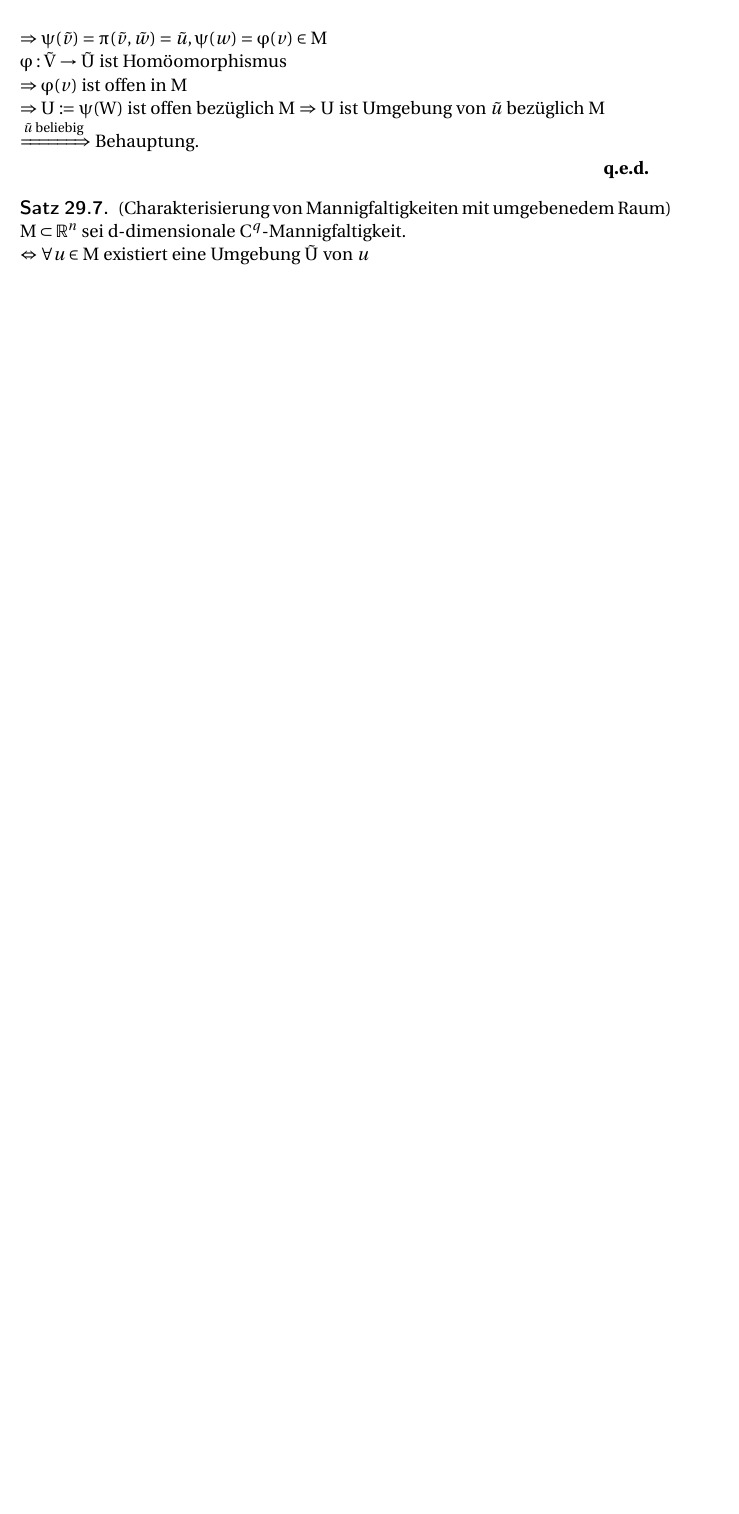
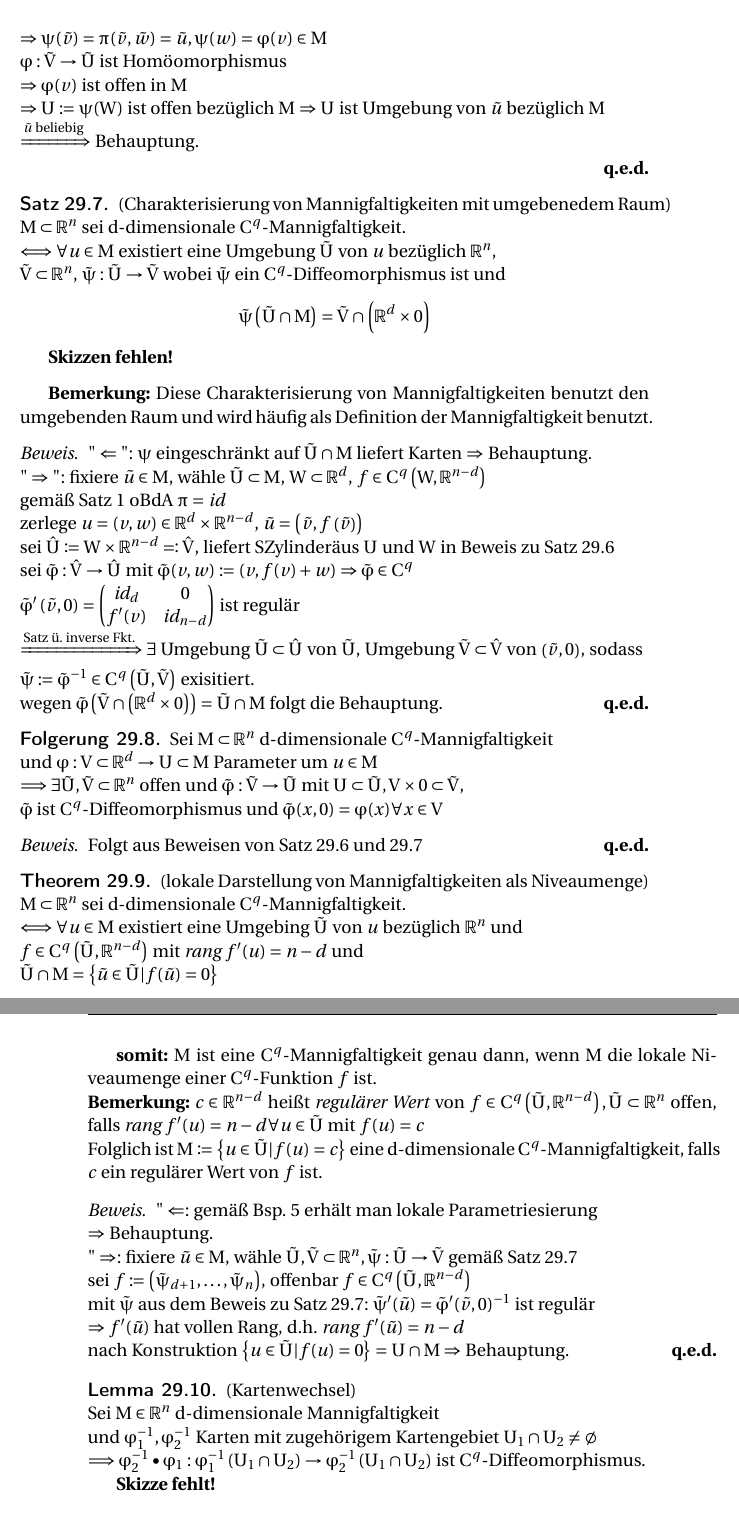
Before and after one commit to toothstone/Mathematik-2-14-15, a LaTeX book (math-3.tex, which reads lectures/002.tex): part of page 13 of 13 before the commit and two parts of pages 13 and 14 of 14 after it, the two joined at a grey line, cut so that both start at the same text, the shorter picture padded with empty space. Compiled offline with pdfLaTeX.

Commit message:
Finish up to lemma 5/29.10

```diff
--- a/lectures/002.tex
+++ b/lectures/002.tex
@@ -55,6 +55,104 @@ $\xRightarrow{\tilde{u} \text{ beliebig}} $ Behauptung.
 \begin{sa}
 (Charakterisierung von Mannigfaltigkeiten mit umgebenedem Raum) \\
 $M \subset \mathbb{R}^n $ sei d-dimensionale $C^q$-Mannigfaltigkeit. \\
-$\Leftrightarrow \forall u \in M $ existiert eine Umgebung $\tilde{U}$ von $u$
+$\Longleftrightarrow \forall u \in M $ existiert eine Umgebung $\tilde{U}$ von $u$
+bezüglich $\mathbb{R}^n$, \\
+$\tilde{V} \subset \mathbb{R}^n $,
+$\tilde{\psi}: \tilde{U} \rightarrow \tilde{V} $ wobei $\tilde{\psi} $
+ein $C^q$-Diffeomorphismus ist und
+    \begin{equation*}
+    \tilde{\psi} \left( \tilde{U} \cap M \right) =
+    \tilde{V} \cap \left( \mathbb{R}^d \times {0} \right)
+    \end{equation*}
+
+\textbf{Skizzen fehlen!}
 
 \end{sa}
+
+\textbf{Bemerkung:} Diese Charakterisierung von Mannigfaltigkeiten benutzt den umgebenden Raum und wird häufig als Definition der Mannigfaltigkeit benutzt.
+
+\begin{proof}
+$"\Leftarrow"$: $\psi $ eingeschränkt auf $\tilde{U} \cap M $ liefert Karten
+$\Rightarrow$ Behauptung. \\
+$"\Rightarrow"$: fixiere $\tilde{u} \in M $, wähle $\tilde{U} \subset M $,
+$W \subset \mathbb{R}^d $, $f \in C^q \left( W, \mathbb{R}^{n-d} \right)$ \\
+gemäß Satz 1 oBdA $\pi = $ \textit{id} \\
+zerlege $u = (v,w) \in \mathbb{R}^d \times \mathbb{R}^{n-d}$,
+$\tilde{u} = \left( \tilde{v}, f \left( \tilde{v} \right) \right) $ \\
+sei $\hat{U} \coloneqq W \times \mathbb{R}^{n-d} \eqqcolon \hat{V} $,
+liefert "Zylinder" aus $U$ und $W$ in Beweis zu Satz 29.6 \\
+sei $\tilde{\varphi}: \hat{V} \rightarrow \hat{U} $ mit
+$\tilde{\varphi} (v,w) \coloneqq (v, f(v) + w) \Rightarrow \tilde{\varphi} \in C^q $ \\
+$\tilde{\varphi}' \left( \tilde{v}, 0 \right) =
+    \begin{pmatrix}
+    \textit{id}_d & 0 \\
+    f'(v)         & \textit{id}_{n-d}
+    \end{pmatrix}
+$ ist regulär \\
+$\xRightarrow{\text{Satz ü. inverse Fkt.}} \exists $
+Umgebung $ \tilde{U} \subset \hat{U}$ von $\tilde{U}$,
+Umgebung $ \tilde{V} \subset \hat{V} $ von $ \left( \tilde{v}, 0 \right) $, sodass \\
+$\tilde{\psi} \coloneqq \tilde{\varphi}^{-1} \in C^q \left( \tilde{U}, \tilde{V} \right) $
+exisitiert. \\
+wegen $\tilde{\varphi} \left( \tilde{V} \cap \left( \mathbb{R}^d \times {0} \right) \right)
+= \tilde{U} \cap M $ folgt die Behauptung.
+\end{proof}
+
+\begin{folgerung}
+Sei $M \subset \mathbb{R}^n$ d-dimensionale $C^q$-Mannigfaltigkeit \\
+und $\varphi: V \subset \mathbb{R}^d \rightarrow U \subset M $ Parameter um $u \in M $ \\
+$\Longrightarrow \exists \tilde{U}, \tilde{V} \subset \mathbb{R}^n $ offen und
+$\tilde{\varphi} : \tilde{V} \rightarrow \tilde{U} $
+mit $ U \subset \tilde{U}, V \times {0} \subset \tilde{V} $, \\
+$\tilde{\varphi} $ ist $C^q$-Diffeomorphismus und
+$\tilde{\varphi} (x, 0) = \varphi (x) \forall x \in V $
+\end{folgerung}
+
+\begin{proof}
+Folgt aus Beweisen von Satz 29.6 und 29.7
+\end{proof}
+
+\begin{theo}
+(lokale Darstellung von Mannigfaltigkeiten als Niveaumenge)\\
+$M \subset \mathbb{R}^n $ sei d-dimensionale $C^q$-Mannigfaltigkeit. \\
+$\Longleftrightarrow \forall u \in M $ existiert eine Umgebing $\tilde{U}$ von $u$
+bezüglich $\mathbb{R}^n$ und \\
+$f \in C^q \left( \tilde{U}, \mathbb{R}^{n-d} \right)$
+mit $\textit{rang } f' (u) = n-d $ und \\
+$\tilde{U} \cap M = \left\lbrace \tilde{u} \in \tilde{U} | f (\tilde{u}) = 0 \right\rbrace $
+\end{theo}
+
+\textbf{somit:} $M$ ist eine $C^q$-Mannigfaltigkeit genau dann,
+wenn $M$ die lokale Niveaumenge einer $C^q$-Funktion $f$ ist. \\
+\textbf{Bemerkung:} $c \in \mathbb{R}^{n-d} $ heißt \textit{regulärer Wert} von
+$f \in C^q \left( \tilde{U}, \mathbb{R}^{n-d} \right), \tilde{U} \subset \mathbb{R}^n $
+offen, falls $\textit{rang } f' (u) = n-d \forall u \in \tilde{U} $ mit $f(u) = c $ \\
+Folglich ist $M \coloneqq \left\lbrace u \in \tilde{U} | f(u) = c \right\rbrace $
+eine d-dimensionale $C^q$-Mannigfaltigkeit, falls $c$ ein regulärer Wert von $f$ ist.
+
+\begin{proof}
+$"\Leftarrow":$ gemäß Bsp. 5 erhält man lokale Parametriesierung \\
+$\Rightarrow$ Behauptung. \\
+$"\Rightarrow":$ fixiere $\tilde{u} \in M$,
+wähle $\tilde{U}, \tilde{V} \subset \mathbb{R}^n,
+\tilde{\psi}: \tilde{U} \rightarrow \tilde{V} $ gemäß Satz 29.7 \\
+sei $f \coloneqq \left( \tilde{\psi}_{d+1}, \ldots , \tilde{\psi}_n \right)$,
+offenbar $f \in C^q \left(  \tilde{U}, \mathbb{R}^{n-d} \right) $ \\
+mit $\tilde{\psi}$ aus dem Beweis zu Satz 29.7:
+$\tilde{\psi}' (\tilde{u}) = \tilde{\varphi}' (\tilde{v}, 0)^{-1} $ ist regulär \\
+$\Rightarrow f'(\tilde{u}) $ hat vollen Rang, d.h. $\textit{rang } f'(\tilde{u}) = n-d $ \\
+nach Konstruktion $ \left\lbrace u \in \tilde{U} | f(u) = 0 \right\rbrace = U \cap M
+\Rightarrow $ Behauptung.
+\end{proof}
+
+\begin{lem}
+(Kartenwechsel) \\
+Sei $M \in \mathbb{R}^n $ d-dimensionale Mannigfaltigkeit \\
+und $\varphi_1^{-1}, \varphi_2^{-1} $ Karten mit zugehörigem Kartengebiet
+$U_1 \cap U_2 \neq \emptyset $ \\
+$\Longrightarrow
+\varphi_2^{-1} \bullet \varphi_1 : \varphi_1^{-1} \left( U_1 \cap U_2 \right)
+\rightarrow \varphi_2^{-1} \left( U_1 \cap U_2 \right) $ ist $C^q$-Diffeomorphismus.
+
+\textbf{Skizze fehlt!}
+\end{lem}
```
Also changed, not shown: lectures/002.tex (13 more changed lines).
